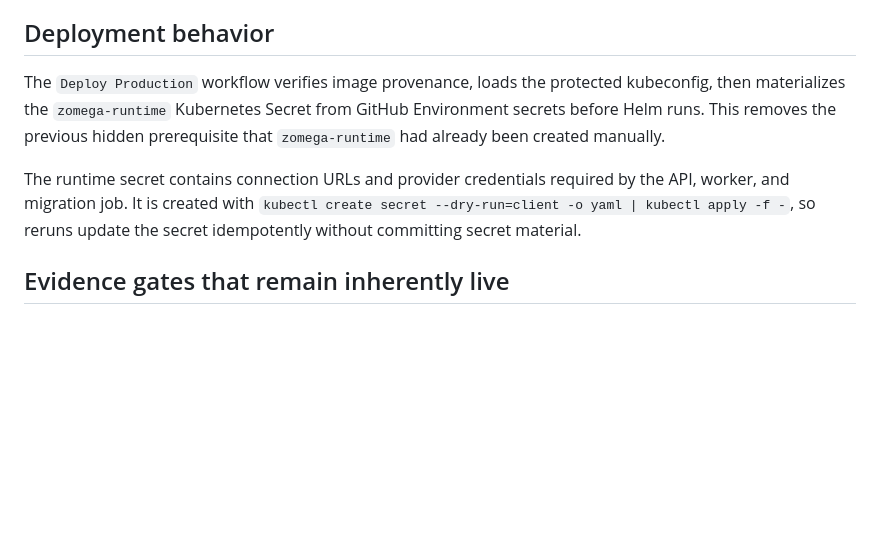
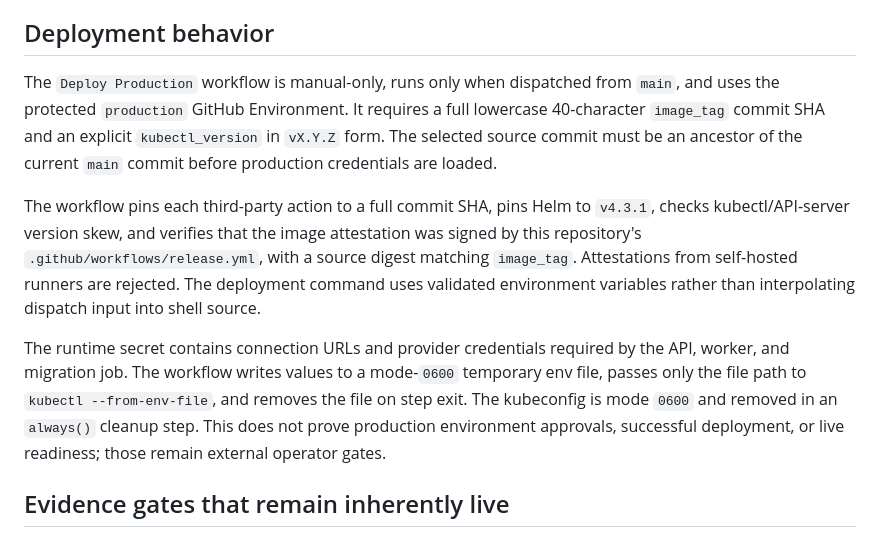
Before and after one commit to cvsz/zomega, a Markdown page: docs/PRODUCTION_OPERATOR_COMPLETION.md, the part around the change. Rendered like a GitHub page; blank space fills up the shorter version.

Commit message:
docs(ops): document production deployment admission controls

```diff
--- a/docs/PRODUCTION_OPERATOR_COMPLETION.md
+++ b/docs/PRODUCTION_OPERATOR_COMPLETION.md
@@ -38,9 +38,11 @@ Verification is fail-closed. It checks governance, repository security controls,
 
 ## Deployment behavior
 
-The `Deploy Production` workflow verifies image provenance, loads the protected kubeconfig, then materializes the `zomega-runtime` Kubernetes Secret from GitHub Environment secrets before Helm runs. This removes the previous hidden prerequisite that `zomega-runtime` had already been created manually.
+The `Deploy Production` workflow is manual-only, runs only when dispatched from `main`, and uses the protected `production` GitHub Environment. It requires a full lowercase 40-character `image_tag` commit SHA and an explicit `kubectl_version` in `vX.Y.Z` form. The selected source commit must be an ancestor of the current `main` commit before production credentials are loaded.
 
-The runtime secret contains connection URLs and provider credentials required by the API, worker, and migration job. It is created with `kubectl create secret --dry-run=client -o yaml | kubectl apply -f -`, so reruns update the secret idempotently without committing secret material.
+The workflow pins each third-party action to a full commit SHA, pins Helm to `v4.3.1`, checks kubectl/API-server version skew, and verifies that the image attestation was signed by this repository's `.github/workflows/release.yml`, with a source digest matching `image_tag`. Attestations from self-hosted runners are rejected. The deployment command uses validated environment variables rather than interpolating dispatch input into shell source.
+
+The runtime secret contains connection URLs and provider credentials required by the API, worker, and migration job. The workflow writes values to a mode-`0600` temporary env file, passes only the file path to `kubectl --from-env-file`, and removes the file on step exit. The kubeconfig is mode `0600` and removed in an `always()` cleanup step. This does not prove production environment approvals, successful deployment, or live readiness; those remain external operator gates.
 
 ## Evidence gates that remain inherently live
 
```
